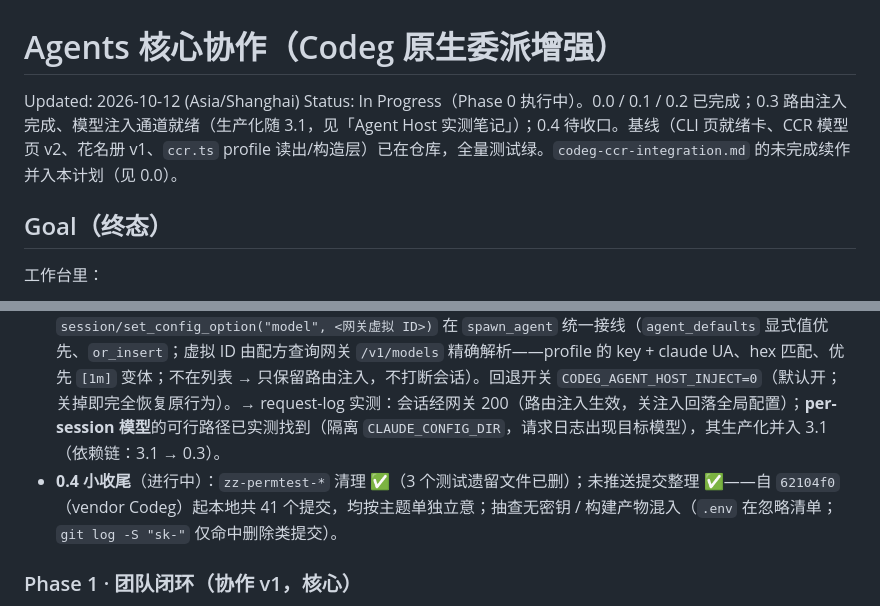
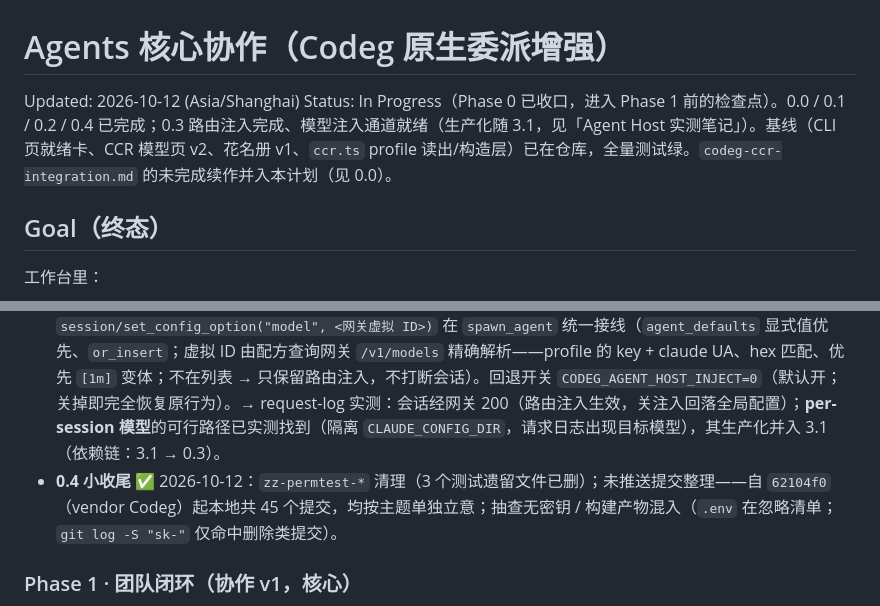
Before and after one commit to pengtao199/CrewChat, a Markdown page: docs/plans/agents-core-collaboration.md, 2 parts joined by grey strips. Rendered like a GitHub page.

Commit message:
docs(plans): Phase 0 收口——0.4 完成、检查点记录
0.0–0.2 / 0.4 完成；0.3 按实测如实标注（路由注入完成、模型通道就绪、
per-session 模型的生产化随 3.1）；下一步为 Phase 1 团队闭环。

```diff
--- a/docs/plans/agents-core-collaboration.md
+++ b/docs/plans/agents-core-collaboration.md
@@ -1,7 +1,7 @@
 # Agents 核心协作（Codeg 原生委派增强）
 
 Updated: 2026-10-12 (Asia/Shanghai)
-Status: In Progress（Phase 0 执行中）。0.0 / 0.1 / 0.2 已完成；0.3 路由注入完成、模型注入通道就绪（生产化随 3.1，见「Agent Host 实测笔记」）；0.4 待收口。基线（CLI 页就绪卡、CCR 模型页 v2、花名册 v1、`ccr.ts` profile 读出/构造层）已在仓库，全量测试绿。`codeg-ccr-integration.md` 的未完成续作并入本计划（见 0.0）。
+Status: In Progress（Phase 0 已收口，进入 Phase 1 前的检查点）。0.0 / 0.1 / 0.2 / 0.4 已完成；0.3 路由注入完成、模型注入通道就绪（生产化随 3.1，见「Agent Host 实测笔记」）。基线（CLI 页就绪卡、CCR 模型页 v2、花名册 v1、`ccr.ts` profile 读出/构造层）已在仓库，全量测试绿。`codeg-ccr-integration.md` 的未完成续作并入本计划（见 0.0）。
 
 ## Goal（终态）
 
@@ -53,7 +53,7 @@ Status: In Progress（Phase 0 执行中）。0.0 / 0.1 / 0.2 已完成；0.3 路
 - **0.1 委派通电** ✅ 2026-10-12：server 启动环境带 `CODEG_MCP_BIN`（起法固化进 `codeg/NOTICE.md`）；「多智能体协同」打开（enabled，depth 2）；真机跑通一轮 delegate——子代理结果回传、卡 / 抽屉 / 状态 / 取消全部实测通过（证据见 Current Facts）。
 - **0.2 就绪徽章** ✅ 2026-10-12：花名册每行按角色引擎显示 CCR 绑定四态；未就绪 → 模型区置灰 + 跳转 CLI 页（`?agent=` 预选）；渲染实测两态。
 - **0.3 模型注入（Agent Host 配方 v1）** 🟡 2026-10-12（路由注入完成；模型通道就绪、受 claude 启动期确认机制限制——实测笔记见下，生产化随 3.1）：独立模块 `codeg/src-tauri/src/agent_host.rs`——env 只做路由（BASE_URL 三件套 / gateway discovery / compat / NO_PROXY），模型经 ACP `session/set_config_option("model", <网关虚拟 ID>)` 在 `spawn_agent` 统一接线（`agent_defaults` 显式值优先、`or_insert`；虚拟 ID 由配方查询网关 `/v1/models` 精确解析——profile 的 key + claude UA、hex 匹配、优先 `[1m]` 变体；不在列表 → 只保留路由注入，不打断会话）。回退开关 `CODEG_AGENT_HOST_INJECT=0`（默认开；关掉即完全恢复原行为）。→ request-log 实测：会话经网关 200（路由注入生效，关注入回落全局配置）；**per-session 模型**的可行路径已实测找到（隔离 `CLAUDE_CONFIG_DIR`，请求日志出现目标模型），其生产化并入 3.1（依赖链：3.1 → 0.3）。
-- **0.4 小收尾**（进行中）：`zz-permtest-*` 清理 ✅（3 个测试遗留文件已删）；未推送提交整理 ✅——自 `62104f0`（vendor Codeg）起本地共 41 个提交，均按主题单独立意；抽查无密钥 / 构建产物混入（`.env` 在忽略清单；`git log -S "sk-"` 仅命中删除类提交）。
+- **0.4 小收尾** ✅ 2026-10-12：`zz-permtest-*` 清理（3 个测试遗留文件已删）；未推送提交整理——自 `62104f0`（vendor Codeg）起本地共 45 个提交，均按主题单独立意；抽查无密钥 / 构建产物混入（`.env` 在忽略清单；`git log -S "sk-"` 仅命中删除类提交）。
 
 ### Phase 1 · 团队闭环（协作 v1，核心）
 
```
